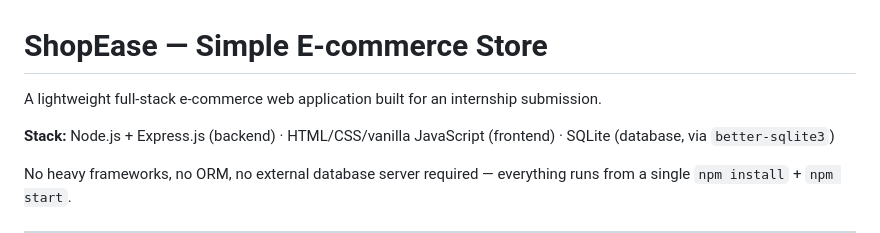
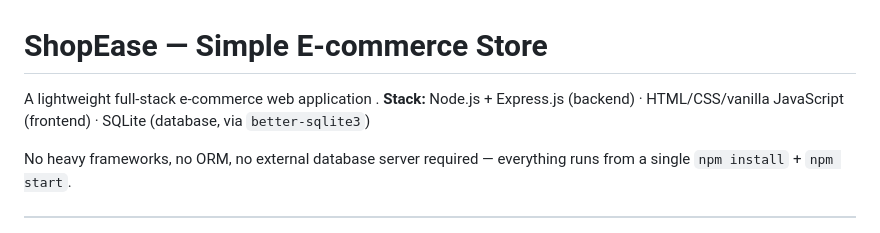
Before and after one commit to Nikhilyadav26/codealpha_tasks2, a Markdown page: README.md, the part around the change. Drawn GitHub-style.

```diff
--- a/README.md
+++ b/README.md
@@ -1,7 +1,6 @@
 # ShopEase — Simple E-commerce Store
 
-A lightweight full-stack e-commerce web application built for an internship submission.
-
+A lightweight full-stack e-commerce web application .
 **Stack:** Node.js + Express.js (backend) · HTML/CSS/vanilla JavaScript (frontend) · SQLite (database, via `better-sqlite3`)
 
 No heavy frameworks, no ORM, no external database server required — everything runs from a single `npm install` + `npm start`.
```
